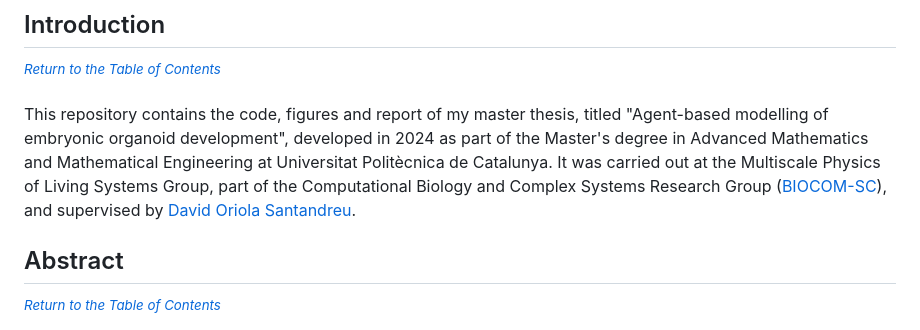
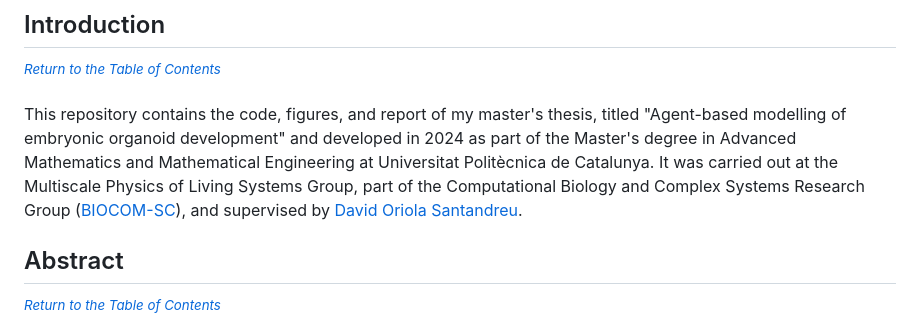
Before and after one commit to villegas-morral/masters-thesis, a Markdown page: README.md, the part around the change printed below. Rendered like a GitHub page.

Commit message:
README
Minor corrections.

```diff
--- a/README.md
+++ b/README.md
@@ -21,7 +21,7 @@
 
 <sup>[_Return to the Table of Contents_](#table-of-contents)</sup>
 
-This repository contains the code, figures and report of my master thesis, titled "Agent-based modelling of embryonic organoid development", developed in 2024 as part of the Master's degree in Advanced Mathematics and Mathematical Engineering at Universitat Politècnica de Catalunya. It was carried out at the  Multiscale Physics of Living Systems Group, part of the Computational Biology and Complex Systems Research Group ([BIOCOM-SC](https://biocomsc.upc.edu/en)), and supervised by [David Oriola Santandreu](https://davidoriola.mystrikingly.com/).
+This repository contains the code, figures, and report of my master's thesis, titled "Agent-based modelling of embryonic organoid development" and developed in 2024 as part of the Master's degree in Advanced Mathematics and Mathematical Engineering at Universitat Politècnica de Catalunya. It was carried out at the Multiscale Physics of Living Systems Group, part of the Computational Biology and Complex Systems Research Group ([BIOCOM-SC](https://biocomsc.upc.edu/en)), and supervised by [David Oriola Santandreu](https://davidoriola.mystrikingly.com/).
 
 
 
```
Also changed, not shown: other parts of README.md (+1 -1 lines).
